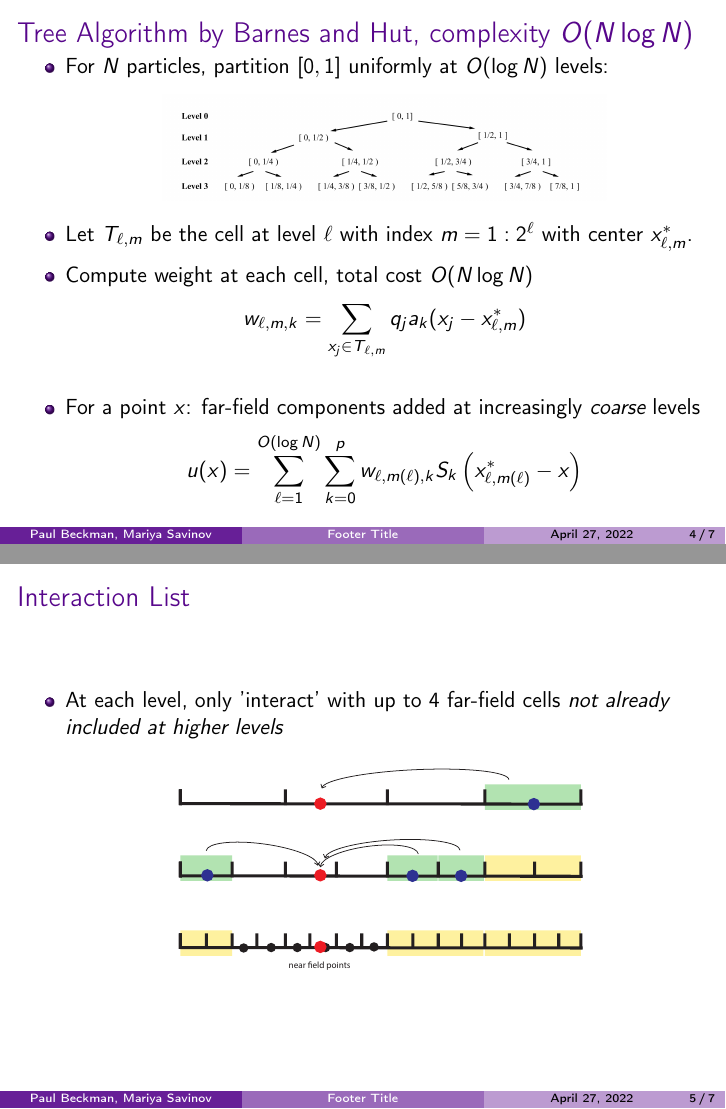
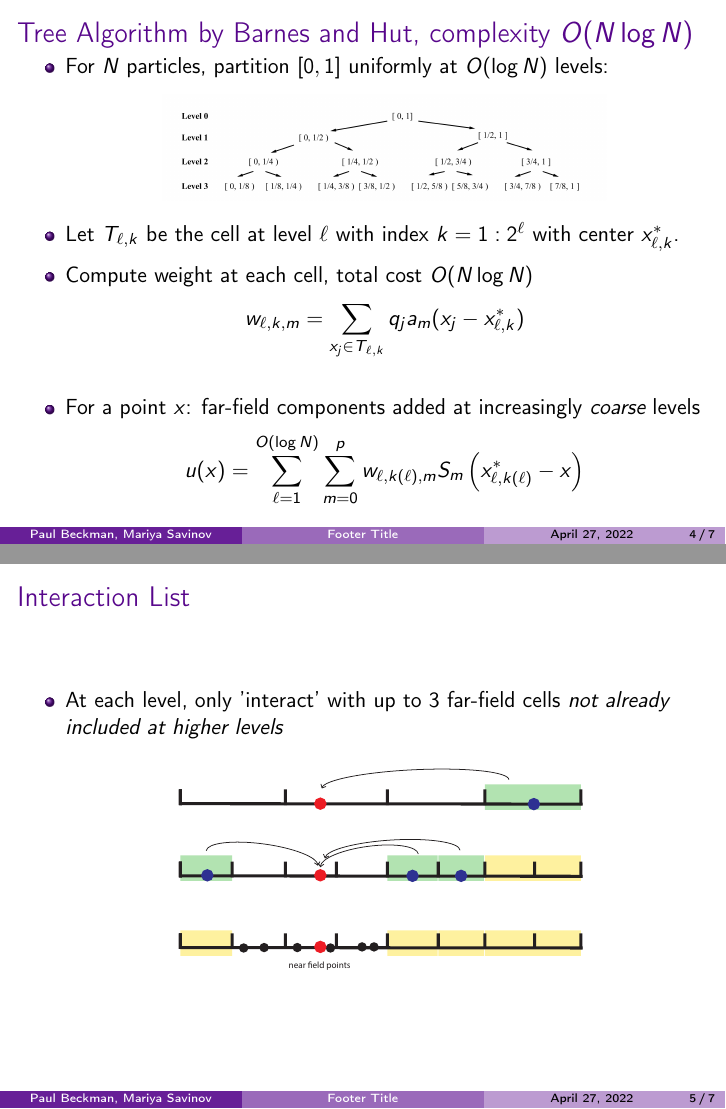
Before and after one commit to pbeckman/fast-summation, LaTeX slides (presentation/HPC_final_slides.tex): pages 14 and 17 of 28, joined at a grey line. Compiled offline with pdfLaTeX.

Commit message:
Corrected indices and interaction list figure

```diff
--- a/presentation/HPC_final_slides.tex
+++ b/presentation/HPC_final_slides.tex
@@ -104,8 +104,8 @@
   \item Use \textbf{Taylor series expansion} of $\phi(x-x_j)$ for small $\delta = \dfrac{x_j-x^*}{x^*-x}$:
   \begin{align*}
   \phi(x_j-x) & = \phi\pr{(x^*-x)\pr{1+\delta}}= \phi(x^*-x)\phi(1+\delta)\\
-  & \approx \phi(x^*-x)\br{\sum_{k=0}^p \dfrac{\phi^{(k)}(1)}{k!}\delta^k + O(\delta^{p+1})}\\
-  & = \sum_{k=0}^p a_k(x_j-x^*)S_k(x^*-x) + O(\delta^{p+1})
+  & \approx \phi(x^*-x)\br{\sum_{m=0}^p \dfrac{\phi^{(m)}(1)}{m!}\delta^m + O(\delta^{p+1})}\\
+  & = \sum_{m=0}^p a_m(x_j-x^*)S_m(x^*-x) + O(\delta^{p+1})
   \end{align*}
   %$a_k(x_j-x^*) = \dfrac{\phi^{(k)}(1)}{k!}(x_j-x^*)^k$\quad and\quad $S_k(x^*-x)=\dfrac{\phi(x^*-x)}{(x^*-x)^k}$
   \pause
@@ -136,12 +136,12 @@
     \pause
     \item Compute weight at each cell, total cost $O(N\log N)$
     \[
-    w_{\ell, m, k} = \sum_{x_j \in T_{\ell,m}} q_j a_k(x_j-x_{\ell,m}^*)
+    w_{\ell, k, m} = \sum_{x_j \in T_{\ell,k}} q_j a_m(x_j-x_{\ell,k}^*)
     \]
     \pause
     \item For a point $x$: far-field components added at increasingly \emph{coarse} levels
     \[
-    u(x) = \sum_{\ell=1}^{O(\log N)}\sum_{k=0}^p w_{\ell,m(\ell),k} S_k\pr{x_{\ell, m(\ell)}^* - x}
+    u(x) = \sum_{\ell=1}^{O(\log N)}\sum_{m=0}^p w_{\ell,k(\ell),m} S_m\pr{x_{\ell, k(\ell)}^* - x}
     \]
   \end{itemize}
 \end{frame}
@@ -149,7 +149,7 @@
 \begin{frame}{Interaction List}
   \pause
   \begin{itemize}
-  \item At each level, only 'interact' with up to 4 far-field cells \emph{not already included at higher levels}
+  \item At each level, only 'interact' with up to 3 far-field cells \emph{not already included at higher levels}
   \pause
   \begin{figure}
   \begin{center}
```
Also changed, not shown: presentation/interaction_list.pdf, presentation/HPC_final_slides.tex (4 more changed lines).
